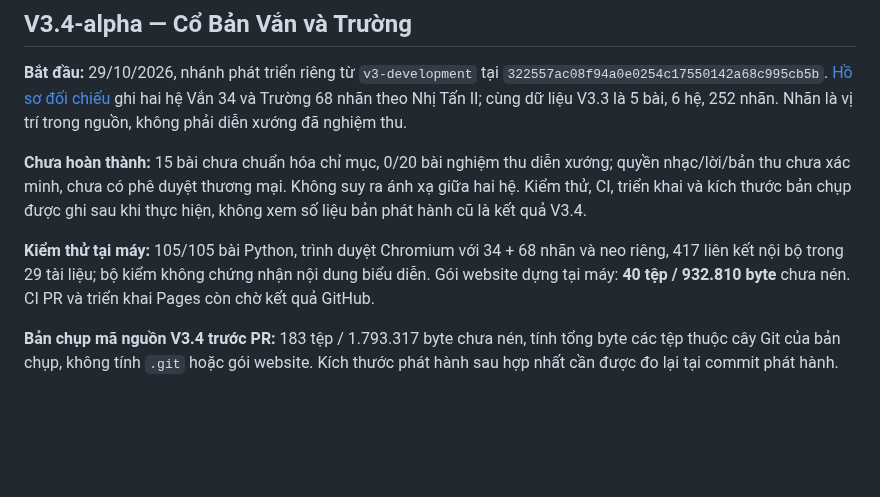
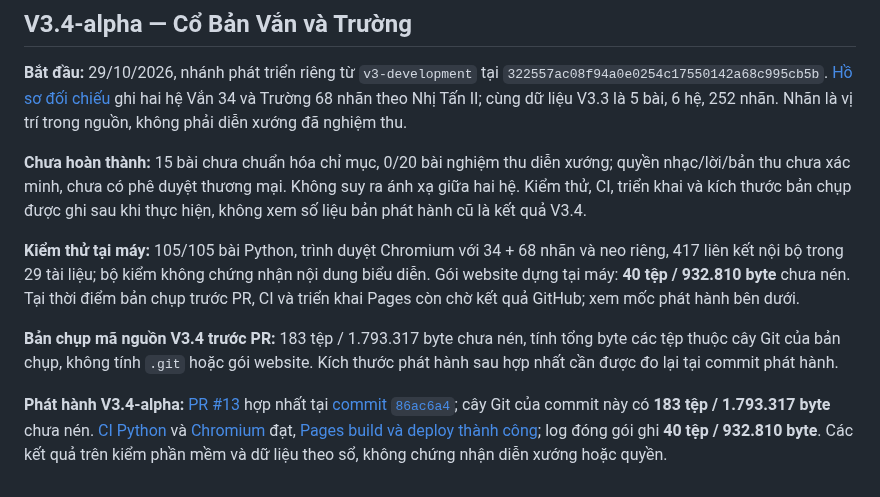
Before and after one commit to Form997/Vong-co, a Markdown page: docs/nhat-ky-phien-ban.md, the part around the change. GitHub-like rendering; blank space fills up the shorter version.

```diff
--- a/docs/nhat-ky-phien-ban.md
+++ b/docs/nhat-ky-phien-ban.md
@@ -224,6 +224,8 @@ python scripts/thong-ke-dung-luong.py --refs v1-frozen v2-development --json
 
 **Chưa hoàn thành:** 15 bài chưa chuẩn hóa chỉ mục, 0/20 bài nghiệm thu diễn xướng; quyền nhạc/lời/bản thu chưa xác minh, chưa có phê duyệt thương mại. Không suy ra ánh xạ giữa hai hệ. Kiểm thử, CI, triển khai và kích thước bản chụp được ghi sau khi thực hiện, không xem số liệu bản phát hành cũ là kết quả V3.4.
 
-**Kiểm thử tại máy:** 105/105 bài Python, trình duyệt Chromium với 34 + 68 nhãn và neo riêng, 417 liên kết nội bộ trong 29 tài liệu; bộ kiểm không chứng nhận nội dung biểu diễn. Gói website dựng tại máy: **40 tệp / 932.810 byte** chưa nén. CI PR và triển khai Pages còn chờ kết quả GitHub.
+**Kiểm thử tại máy:** 105/105 bài Python, trình duyệt Chromium với 34 + 68 nhãn và neo riêng, 417 liên kết nội bộ trong 29 tài liệu; bộ kiểm không chứng nhận nội dung biểu diễn. Gói website dựng tại máy: **40 tệp / 932.810 byte** chưa nén. Tại thời điểm bản chụp trước PR, CI và triển khai Pages còn chờ kết quả GitHub; xem mốc phát hành bên dưới.
 
 **Bản chụp mã nguồn V3.4 trước PR:** 183 tệp / 1.793.317 byte chưa nén, tính tổng byte các tệp thuộc cây Git của bản chụp, không tính `.git` hoặc gói website. Kích thước phát hành sau hợp nhất cần được đo lại tại commit phát hành.
+
+**Phát hành V3.4-alpha:** [PR #13](https://github.com/Form997/Vong-co/pull/13) hợp nhất tại [commit `86ac6a4`](https://github.com/Form997/Vong-co/tree/86ac6a4c299b9dd205f4ebe719ffa8e4e5b82582); cây Git của commit này có **183 tệp / 1.793.317 byte** chưa nén. [CI Python](https://github.com/Form997/Vong-co/actions/runs/40805890696) và [Chromium](https://github.com/Form997/Vong-co/actions/runs/40805890695) đạt, [Pages build và deploy thành công](https://github.com/Form997/Vong-co/actions/runs/40805890692); log đóng gói ghi **40 tệp / 932.810 byte**. Các kết quả trên kiểm phần mềm và dữ liệu theo sổ, không chứng nhận diễn xướng hoặc quyền.
```
Also changed, not shown: README.md (+3 -1 lines).
